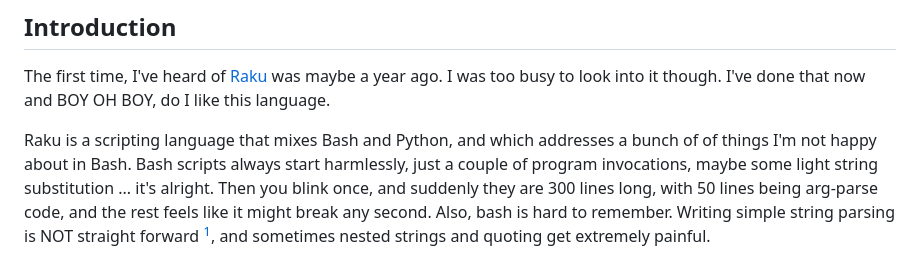
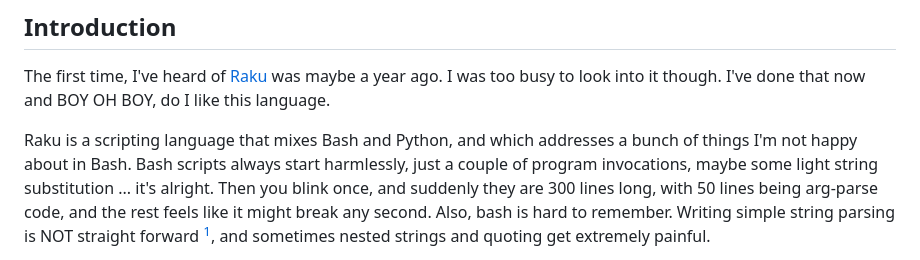
Before and after one commit to KnorrFG/blog, a Markdown page: posts/2023-06-24-raku-is-awesome.md, the part around the change. GitHub-like rendering.

Commit message:
fix typo

```diff
--- a/posts/2023-06-24-raku-is-awesome.md
+++ b/posts/2023-06-24-raku-is-awesome.md
@@ -14,7 +14,7 @@ do I like this language.
 <!--more-->
 
 Raku is a scripting language that mixes Bash and Python, and which addresses a
-bunch of of things I'm not happy about in Bash. Bash scripts always start
+bunch of things I'm not happy about in Bash. Bash scripts always start
 harmlessly, just a couple of program invocations, maybe some light string
 substitution ... it's alright. Then you blink once, and suddenly they are 300
 lines long, with 50 lines being arg-parse code, and the rest feels like it
```
